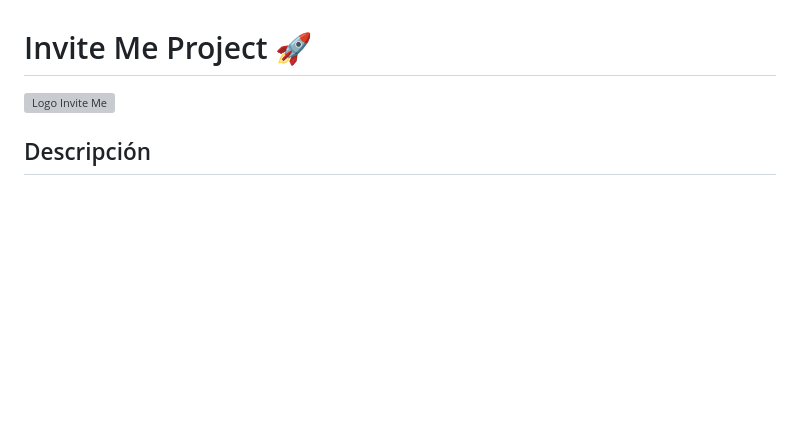
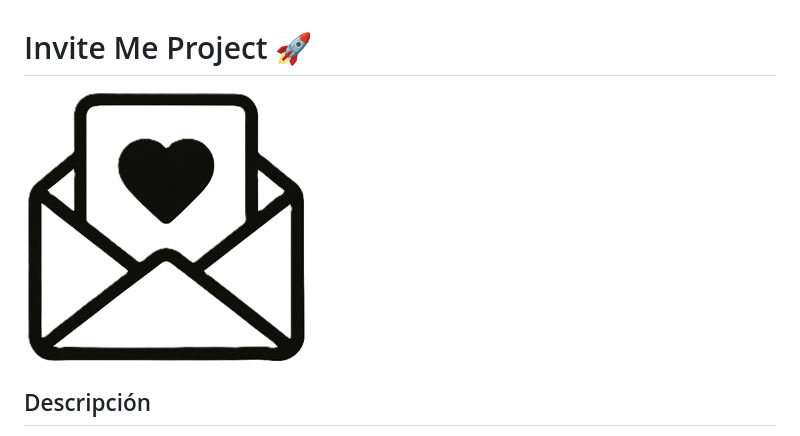
Before and after one commit to Rosana-Moya/project-promo55-modulo-2-team-1, a Markdown page: README.md, the part around the change. GitHub-like rendering; pictures changed too: public/images/favicon_inviteme2.png (added); blank space fills up the shorter version; grey boxes are pictures that could not be loaded.

Commit message:
favicon y logo en Readme

```diff
--- a/README.md
+++ b/README.md
@@ -1,6 +1,6 @@
 # Invite Me Project 🚀
 
-![Logo Invite Me]()
+![Logo Invite Me](./public/images/favicon_inviteme2.png)
 
 ## Descripción
 
```
Also changed, not shown: 1 other file.
